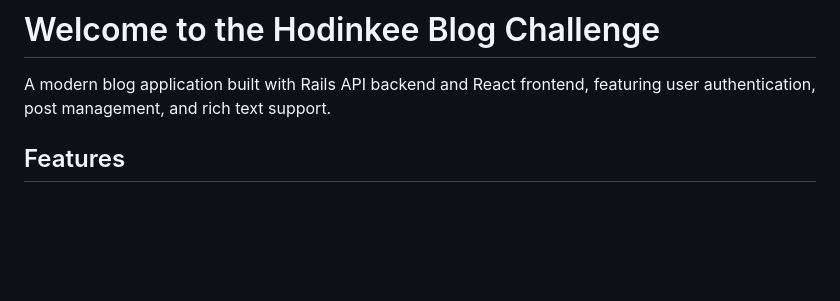
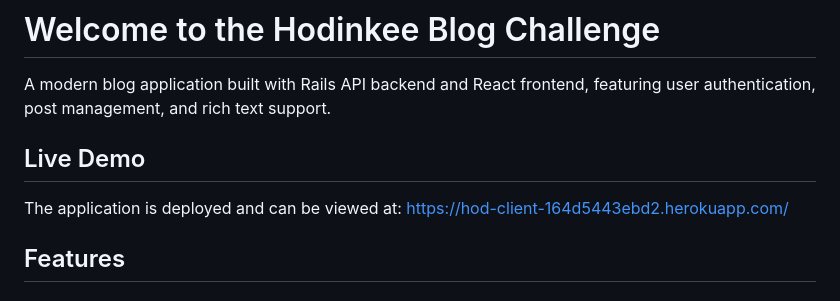
Before and after one commit to eriktrom/hodinkee_coding_challenge, a Markdown page: README.md, the part around the change. GitHub-like rendering; blank space fills up the shorter version.

Commit message:
docs: Add live demo URL to README
- Add Live Demo section with Heroku deployment URL
- Include clickable link to https://hod-client-164d5443ebd2.herokuapp.com/
- Place section prominently after project description

```diff
--- a/README.md
+++ b/README.md
@@ -1,6 +1,9 @@
 # Welcome to the Hodinkee Blog Challenge
 
 A modern blog application built with Rails API backend and React frontend, featuring user authentication, post management, and rich text support.
+
+## Live Demo
+The application is deployed and can be viewed at: [https://hod-client-164d5443ebd2.herokuapp.com/](https://hod-client-164d5443ebd2.herokuapp.com/)
 
 ## Features
 
```
